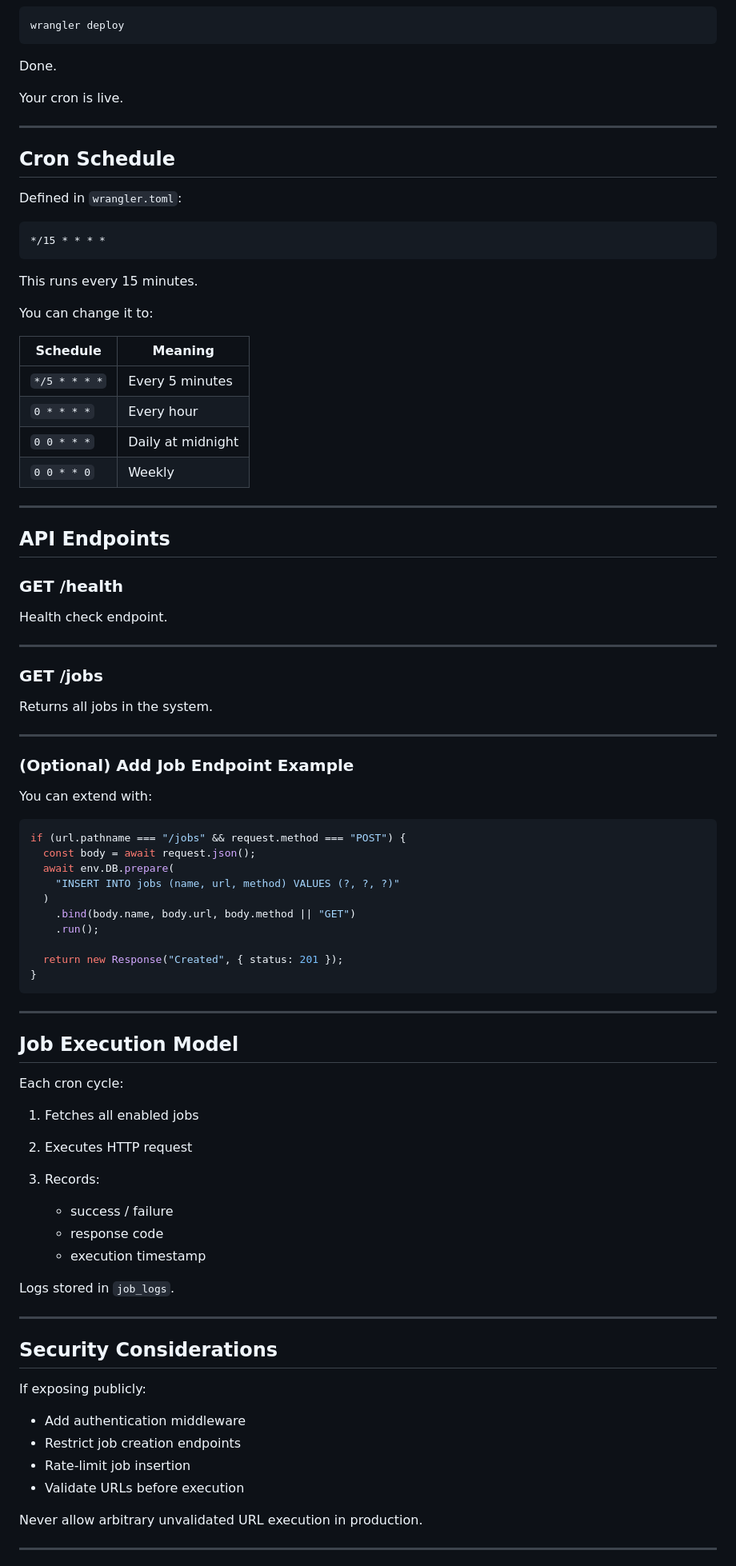
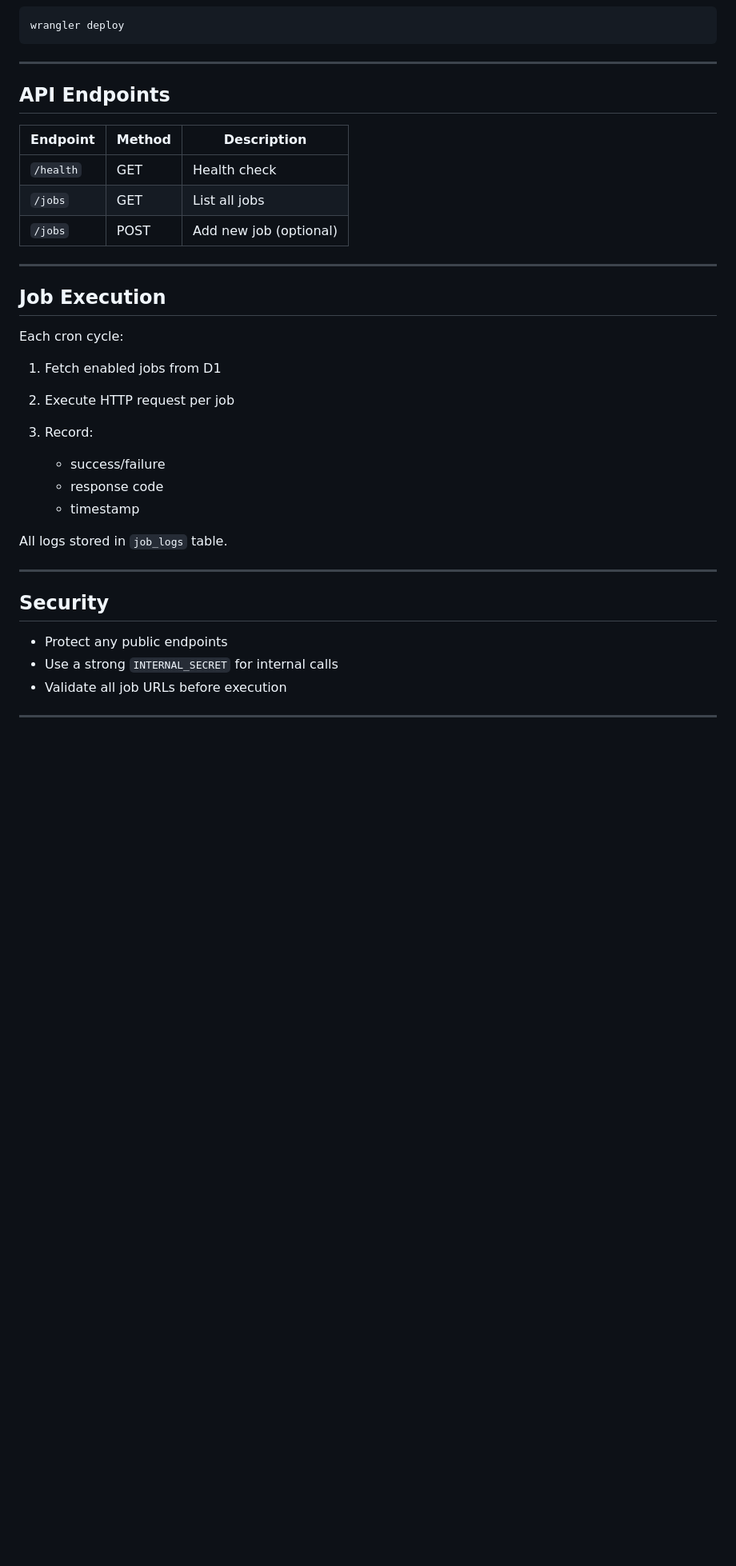
Before and after one commit to DisabledAbel/OpenCrom, a Markdown page: README.md, the part around one of its changes. Shown at 80% size. GitHub-like rendering; blank space fills up the shorter version.

````diff
--- a/README.md
+++ b/README.md
@@ -148,92 +143,39 @@ wrangler d1 execute opencrom-db --file=schema.sql
 wrangler deploy
 ```
 
-Done.
-
-Your cron is live.
-
----
-
-## Cron Schedule
-
-Defined in `wrangler.toml`:
-
-```
-*/15 * * * *
-```
-
-This runs every 15 minutes.
-
-You can change it to:
-
-| Schedule      | Meaning           |
-| ------------- | ----------------- |
-| `*/5 * * * *` | Every 5 minutes   |
-| `0 * * * *`   | Every hour        |
-| `0 0 * * *`   | Daily at midnight |
-| `0 0 * * 0`   | Weekly            |
-
 ---
 
 ## API Endpoints
 
-### GET /health
-
-Health check endpoint.
+| Endpoint  | Method | Description            |
+| --------- | ------ | ---------------------- |
+| `/health` | GET    | Health check           |
+| `/jobs`   | GET    | List all jobs          |
+| `/jobs`   | POST   | Add new job (optional) |
 
 ---
 
-### GET /jobs
+## Job Execution
 
-Returns all jobs in the system.
+Each cron cycle:
+
+1. Fetch enabled jobs from D1
+2. Execute HTTP request per job
+3. Record:
+
+   * success/failure
+   * response code
+   * timestamp
+
+All logs stored in `job_logs` table.
 
 ---
 
-### (Optional) Add Job Endpoint Example
+## Security
 
-You can extend with:
-
-```js
-if (url.pathname === "/jobs" && request.method === "POST") {
-  const body = await request.json();
-  await env.DB.prepare(
-    "INSERT INTO jobs (name, url, method) VALUES (?, ?, ?)"
-  )
-    .bind(body.name, body.url, body.method || "GET")
-    .run();
-
-  return new Response("Created", { status: 201 });
-}
-```
+* Protect any public endpoints
+* Use a strong `INTERNAL_SECRET` for internal calls
+* Validate all job URLs before execution
 
 ---
 
-## Job Execution Model
-
-Each cron cycle:
-
-1. Fetches all enabled jobs
-2. Executes HTTP request
-3. Records:
-
-   * success / failure
-   * response code
-   * execution timestamp
-
-Logs stored in `job_logs`.
-
----
-
-## Security Considerations
-
-If exposing publicly:
-
-* Add authentication middleware
-* Restrict job creation endpoints
-* Rate-limit job insertion
-* Validate URLs before execution
-
-Never allow arbitrary unvalidated URL execution in production.
-
----
-
````
Also changed, not shown: other parts of README.md (+84 -138 lines).
